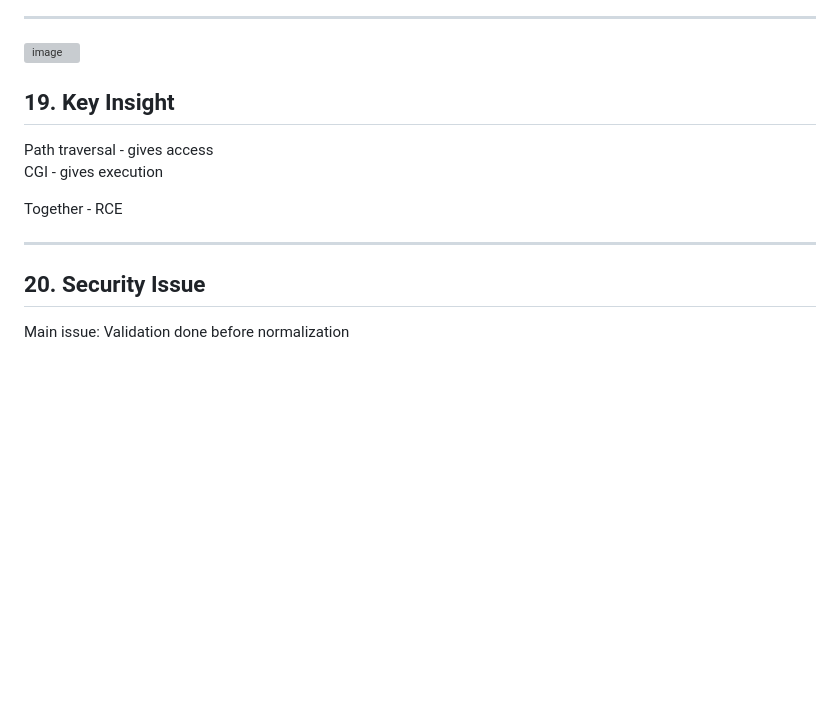
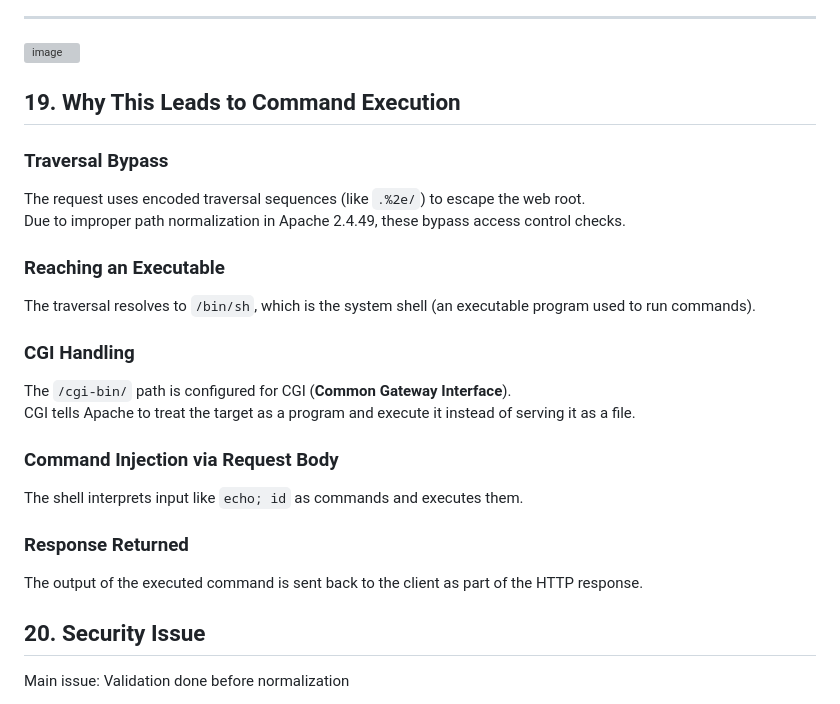
Before and after one commit to abhiramkmarar/bi0s_Abhiram.k, a Markdown page: HTB/Probation.md, the part around the change. Rendered like a GitHub page; blank space fills up the shorter version; grey boxes are pictures that could not be loaded.

Commit message:
Revise command execution insights in Probation.md
Updated the section on command execution to clarify the relationship between path traversal and command injection, including details on CGI handling and request body processing.

```diff
--- a/HTB/Probation.md
+++ b/HTB/Probation.md
@@ -192,14 +192,25 @@ RCE requires:
 
 <img width="947" height="515" alt="image" src="https://github.com/user-attachments/assets/37ebc71d-05e5-42df-9f23-2141f8b838f4" />
 
-## 19. Key Insight
+## 19. Why This Leads to Command Execution
 
-Path traversal - gives access
-CGI - gives execution
+### Traversal Bypass
+The request uses encoded traversal sequences (like `.%2e/`) to escape the web root.
+Due to improper path normalization in Apache 2.4.49, these bypass access control checks.
 
-Together - RCE
+### Reaching an Executable
+The traversal resolves to `/bin/sh`, which is the system shell (an executable program used to run commands).
 
----
+### CGI Handling
+The `/cgi-bin/` path is configured for CGI (**Common Gateway Interface**).
+CGI tells Apache to treat the target as a program and execute it instead of serving it as a file.
+
+### Command Injection via Request Body
+The shell interprets input like `echo; id` as commands and executes them.
+
+### Response Returned
+The output of the executed command is sent back to the client as part of the HTTP response.
+
 
 ## 20. Security Issue
 
```
